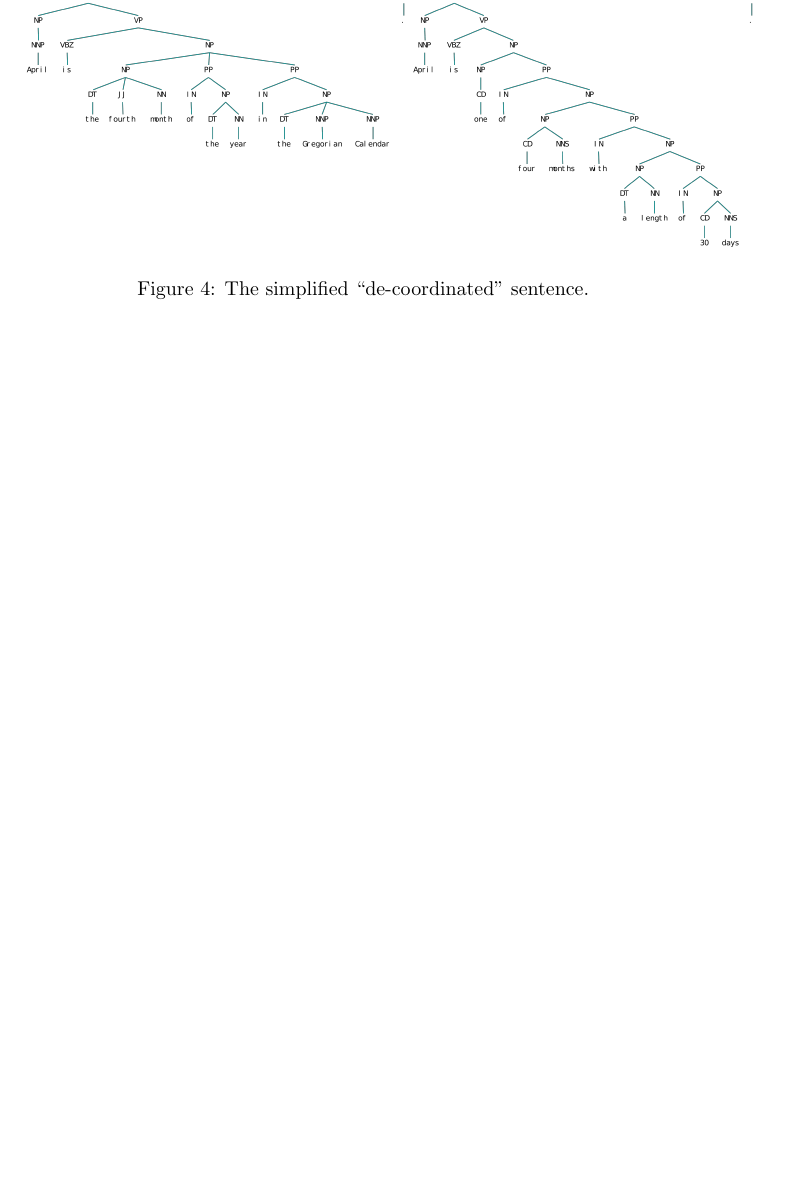
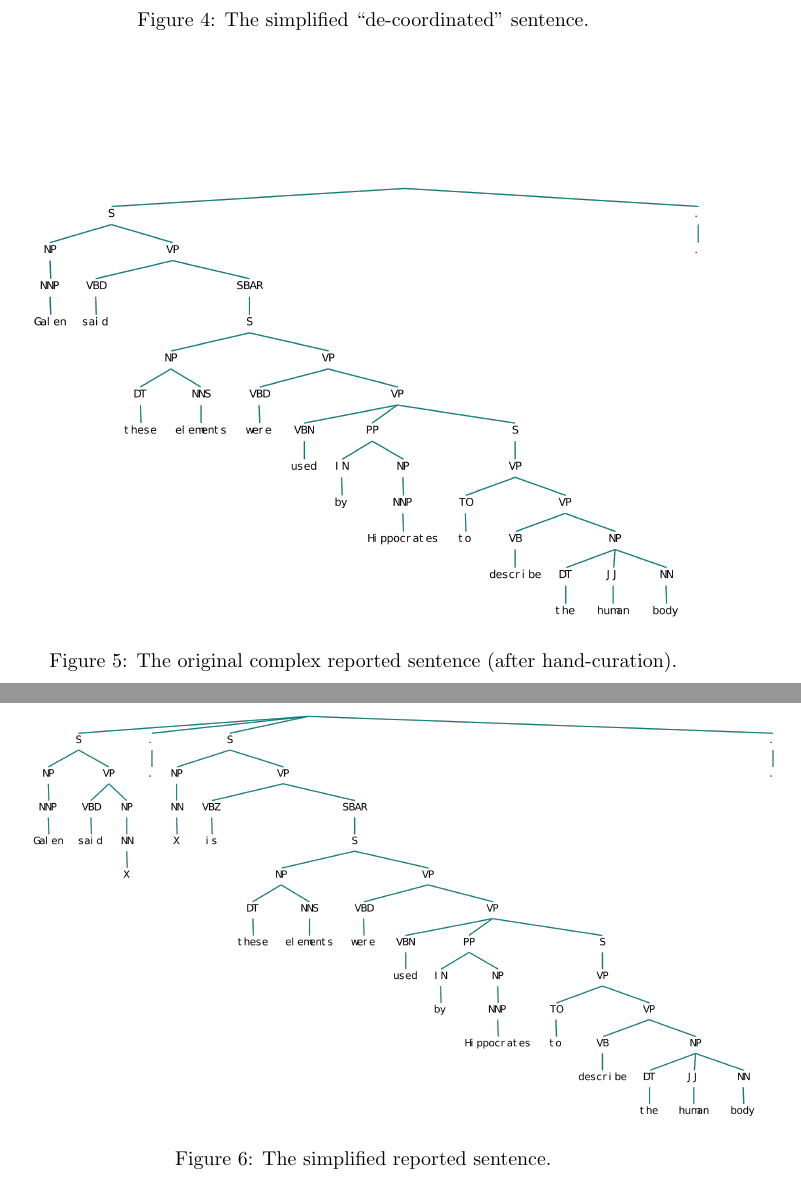
Before and after one commit to eabaucom/Thesis, a LaTeX problem sheet (Worked Example/workedexample.tex): part of page 5 of 5 before the commit and two parts of pages 5 and 6 of 6 after it, the two joined at a grey line, cut so that both start at the same text, the shorter picture padded with empty space. Compiled offline with pdfLaTeX.

Commit message:
worked example more

```diff
--- a/Worked Example/workedexample.tex
+++ b/Worked Example/workedexample.tex
@@ -97,5 +97,15 @@ The main challenge of the initial testing of the algorithm will be to create min
 \caption{The simplified ``de-coordinated'' sentence.}
 \end{figure}
 
+\begin{figure}
+\includegraphics[scale=.6]{comp_quot}
+\caption{The original complex reported sentence (after hand-curation).}
+\end{figure}
+
+\begin{figure}
+\includegraphics[scale=.56]{simp_quot}
+\caption{The simplified reported sentence.}
+\end{figure}
+
 
 \end{document}
```
Also changed, not shown: Worked Example/comp_quot.png (added), Worked Example/simp_quot.png (added), Worked Example/workedexample.pdf, 2 other files.
